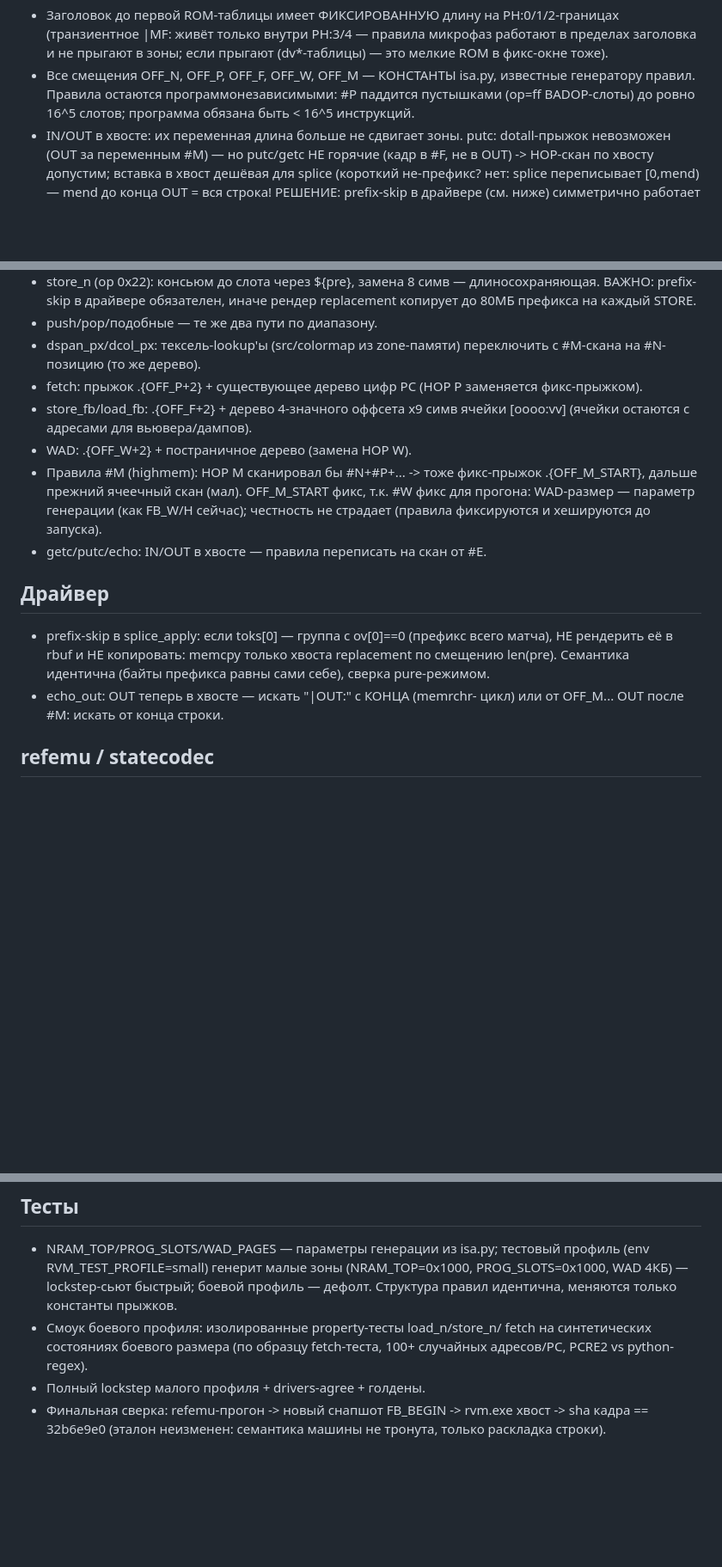
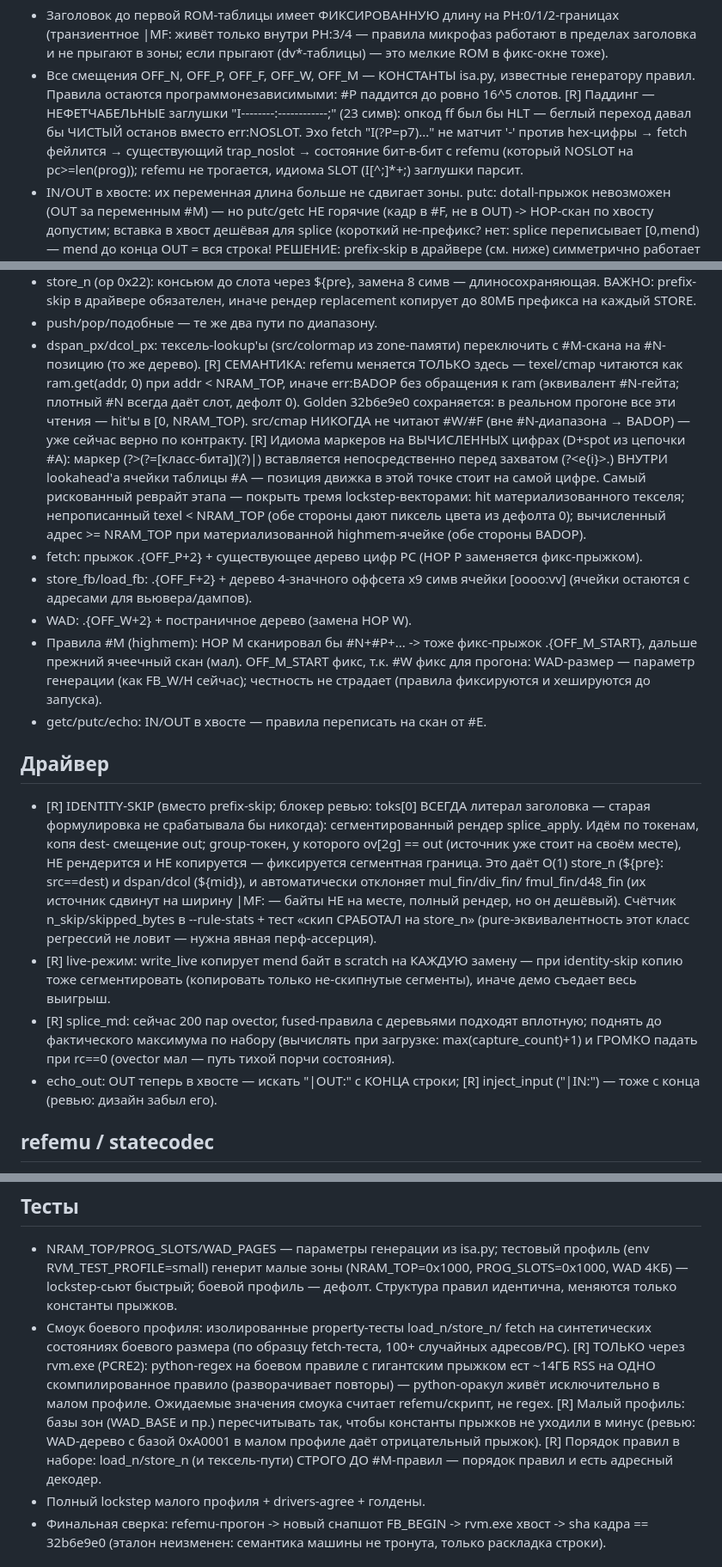
Before and after one commit to 4RH1T3CT0R7/doom-regex, a Markdown page: docs/design-n.md, 3 parts joined by grey strips. Shown at 86% size. Rendered like a GitHub page; blank space fills up the shorter version.

Commit message:
разобрал замечания к схеме

```diff
--- a/docs/design-n.md
+++ b/docs/design-n.md
@@ -28,8 +38,13 @@ RVM1|ST:run|PH:0|CI:<12>|PC:<8>|R0:<8>..R7:<8>|CLK:<8>|
   если прыгают (dv*-таблицы) — это мелкие ROM в фикс-окне тоже).
 - Все смещения OFF_N, OFF_P, OFF_F, OFF_W, OFF_M — КОНСТАНТЫ isa.py,
   известные генератору правил. Правила остаются
-  программонезависимыми: #P паддится пустышками (op=ff BADOP-слоты)
-  до ровно 16^5 слотов; программа обязана быть < 16^5 инструкций.
+  программонезависимыми: #P паддится до ровно 16^5 слотов.
+  [R] Паддинг — НЕФЕТЧАБЕЛЬНЫЕ заглушки "I--------:------------;"
+  (23 симв): опкод ff был бы HLT — беглый переход давал бы ЧИСТЫЙ
+  останов вместо err:NOSLOT. Эхо fetch "I(?P=p7)..." не матчит '-'
+  против hex-цифры → fetch фейлится → существующий trap_noslot →
+  состояние бит-в-бит с refemu (который NOSLOT на pc>=len(prog));
+  refemu не трогается, идиома SLOT (I[^;]*+;) заглушки парсит.
 - IN/OUT в хвосте: их переменная длина больше не сдвигает зоны.
   putc: dotall-прыжок невозможен (OUT за переменным #M) — но
   putc/getc НЕ горячие (кадр в #F, не в OUT) -> HOP-скан по хвосту
@@ -59,6 +74,20 @@ RVM1|ST:run|PH:0|CI:<12>|PC:<8>|R0:<8>..R7:<8>|CLK:<8>|
 - push/pop/подобные — те же два пути по диапазону.
 - dspan_px/dcol_px: тексель-lookup'ы (src/colormap из zone-памяти)
   переключить с #M-скана на #N-позицию (то же дерево).
+  [R] СЕМАНТИКА: refemu меняется ТОЛЬКО здесь — texel/cmap читаются
+  как ram.get(addr, 0) при addr < NRAM_TOP, иначе err:BADOP без
+  обращения к ram (эквивалент #N-гейта; плотный #N всегда даёт слот,
+  дефолт 0). Golden 32b6e9e0 сохраняется: в реальном прогоне все эти
+  чтения — hit'ы в [0, NRAM_TOP). src/cmap НИКОГДА не читают #W/#F
+  (вне #N-диапазона → BADOP) — уже сейчас верно по контракту.
+  [R] Идиома маркеров на ВЫЧИСЛЕННЫХ цифрах (D+spot из цепочки #A):
+  маркер (?>(?=[класс-бита])(?<qb>)|) вставляется непосредственно
+  перед захватом (?<e{i}>.) ВНУТРИ lookahead'а ячейки таблицы #A —
+  позиция движка в этой точке стоит на самой цифре. Самый рискованный
+  реврайт этапа — покрыть тремя lockstep-векторами: hit
+  материализованного текселя; непрописанный texel < NRAM_TOP (обе
+  стороны дают пиксель цвета из дефолта 0); вычисленный адрес >=
+  NRAM_TOP при материализованной highmem-ячейке (обе стороны BADOP).
 - fetch: прыжок .{OFF_P+2} + существующее дерево цифр PC (HOP P
   заменяется фикс-прыжком).
 - store_fb/load_fb: .{OFF_F+2} + дерево 4-значного оффсета x9 симв
@@ -73,12 +102,26 @@ RVM1|ST:run|PH:0|CI:<12>|PC:<8>|R0:<8>..R7:<8>|CLK:<8>|
 
 ## Драйвер
 
-- prefix-skip в splice_apply: если toks[0] — группа с ov[0]==0
-  (префикс всего матча), НЕ рендерить её в rbuf и НЕ копировать:
-  memcpy только хвоста replacement по смещению len(pre). Семантика
-  идентична (байты префикса равны сами себе), сверка pure-режимом.
-- echo_out: OUT теперь в хвосте — искать "|OUT:" с КОНЦА (memrchr-
-  цикл) или от OFF_M... OUT после #M: искать от конца строки.
+- [R] IDENTITY-SKIP (вместо prefix-skip; блокер ревью: toks[0] ВСЕГДА
+  литерал заголовка — старая формулировка не срабатывала бы никогда):
+  сегментированный рендер splice_apply. Идём по токенам, копя dest-
+  смещение out; group-токен, у которого ov[2g] == out (источник уже
+  стоит на своём месте), НЕ рендерится и НЕ копируется — фиксируется
+  сегментная граница. Это даёт O(1) store_n (${pre}: src==dest) и
+  dspan/dcol (${mid}), и автоматически отклоняет mul_fin/div_fin/
+  fmul_fin/d48_fin (их источник сдвинут на ширину |MF: — байты НЕ на
+  месте, полный рендер, но он дешёвый). Счётчик n_skip/skipped_bytes в
+  --rule-stats + тест «скип СРАБОТАЛ на store_n» (pure-эквивалентность
+  этот класс регрессий не ловит — нужна явная перф-ассерция).
+- [R] live-режим: write_live копирует mend байт в scratch на КАЖДУЮ
+  замену — при identity-skip копию тоже сегментировать (копировать
+  только не-скипнутые сегменты), иначе демо съедает весь выигрыш.
+- [R] splice_md: сейчас 200 пар ovector, fused-правила с деревьями
+  подходят вплотную; поднять до фактического максимума по набору
+  (вычислять при загрузке: max(capture_count)+1) и ГРОМКО падать при
+  rc==0 (ovector мал — путь тихой порчи состояния).
+- echo_out: OUT теперь в хвосте — искать "|OUT:" с КОНЦА строки;
+  [R] inject_input ("|IN:") — тоже с конца (ревью: дизайн забыл его).
 
 ## refemu / statecodec
 
@@ -96,7 +139,16 @@ RVM1|ST:run|PH:0|CI:<12>|PC:<8>|R0:<8>..R7:<8>|CLK:<8>|
   меняются только константы прыжков.
 - Смоук боевого профиля: изолированные property-тесты load_n/store_n/
   fetch на синтетических состояниях боевого размера (по образцу
-  fetch-теста, 100+ случайных адресов/PC, PCRE2 vs python-regex).
+  fetch-теста, 100+ случайных адресов/PC).
+  [R] ТОЛЬКО через rvm.exe (PCRE2): python-regex на боевом правиле с
+  гигантским прыжком ест ~14ГБ RSS на ОДНО скомпилированное правило
+  (разворачивает повторы) — python-оракул живёт исключительно в малом
+  профиле. Ожидаемые значения смоука считает refemu/скрипт, не regex.
+  [R] Малый профиль: базы зон (WAD_BASE и пр.) пересчитывать так,
+  чтобы константы прыжков не уходили в минус (ревью: WAD-дерево с
+  базой 0xA0001 в малом профиле даёт отрицательный прыжок).
+  [R] Порядок правил в наборе: load_n/store_n (и тексель-пути) СТРОГО
+  ДО #M-правил — порядок правил и есть адресный декодер.
 - Полный lockstep малого профиля + drivers-agree + голдены.
 - Финальная сверка: refemu-прогон -> новый снапшот FB_BEGIN -> rvm.exe
   хвост -> sha кадра == 32b6e9e0 (эталон неизменен: семантика машины
```
Also changed, not shown: other parts of docs/design-n.md (+10 -0 lines).
